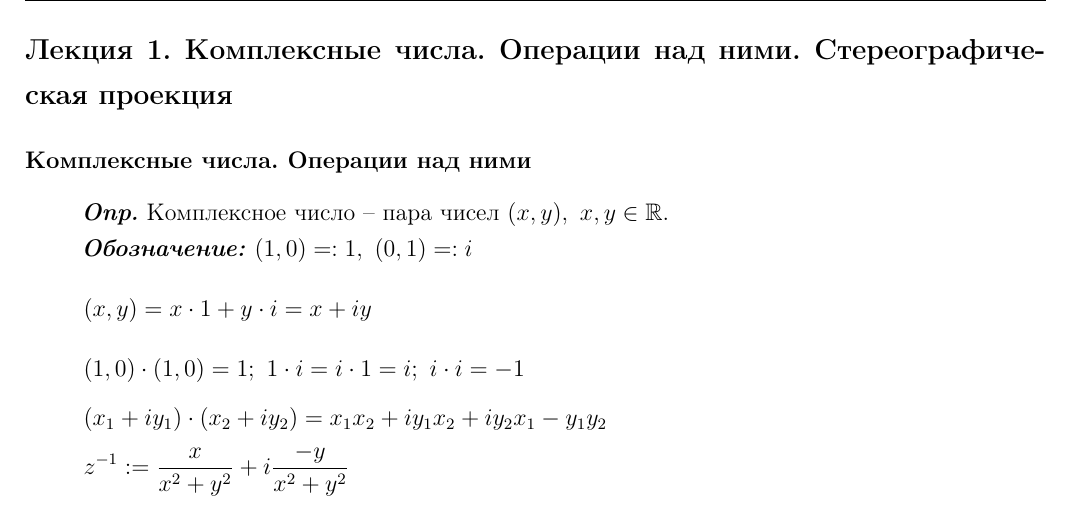
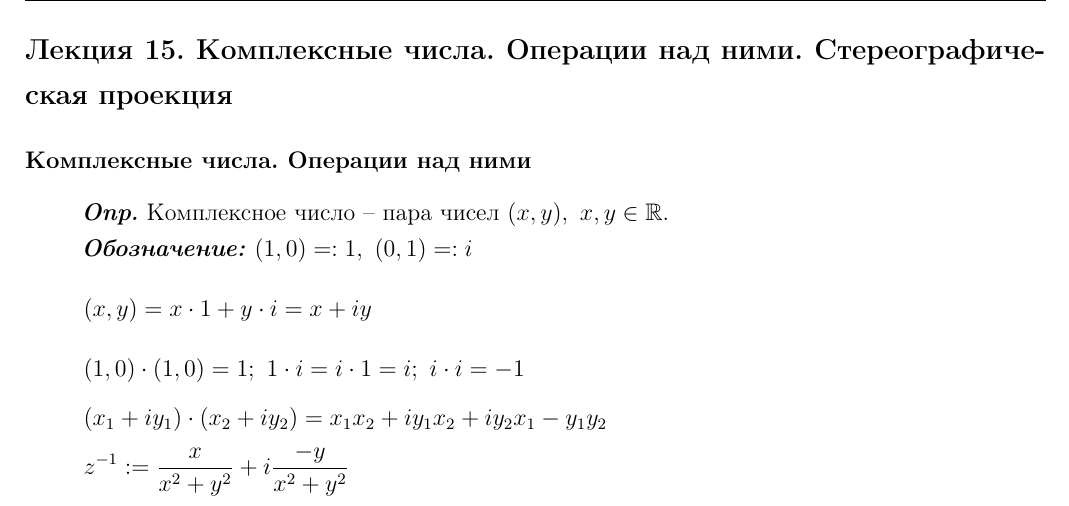
Before and after one commit to dozy-owl/Complex_analysis, a LaTeX document (main.tex, which reads lecture1.tex): part of page 3 of 26, cut so that both start at the same text. Compiled offline with pdfLaTeX.

Commit message:
upd lect1

```diff
--- a/lecture1.tex
+++ b/lecture1.tex
@@ -1,5 +1,5 @@
 
-\section{Лекция 1. Комплексные числа. Операции над ними. Стереографическая проекция}\label{lection1}
+\section{Лекция 15. Комплексные числа. Операции над ними. Стереографическая проекция}\label{lection1}
 
 \subsection{Комплексные числа. Операции над ними}
 
```
Also changed, not shown: main.pdf.
